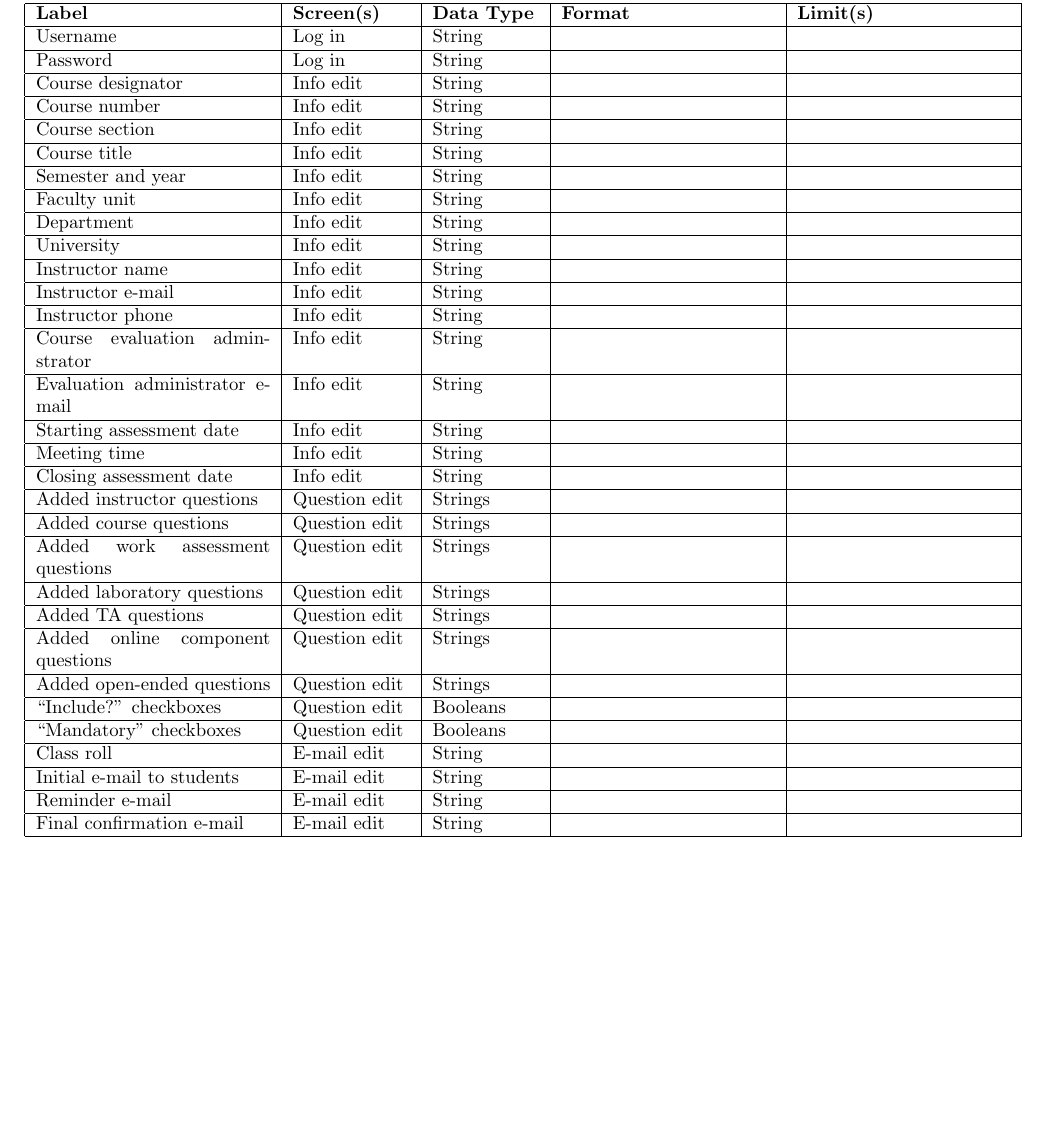
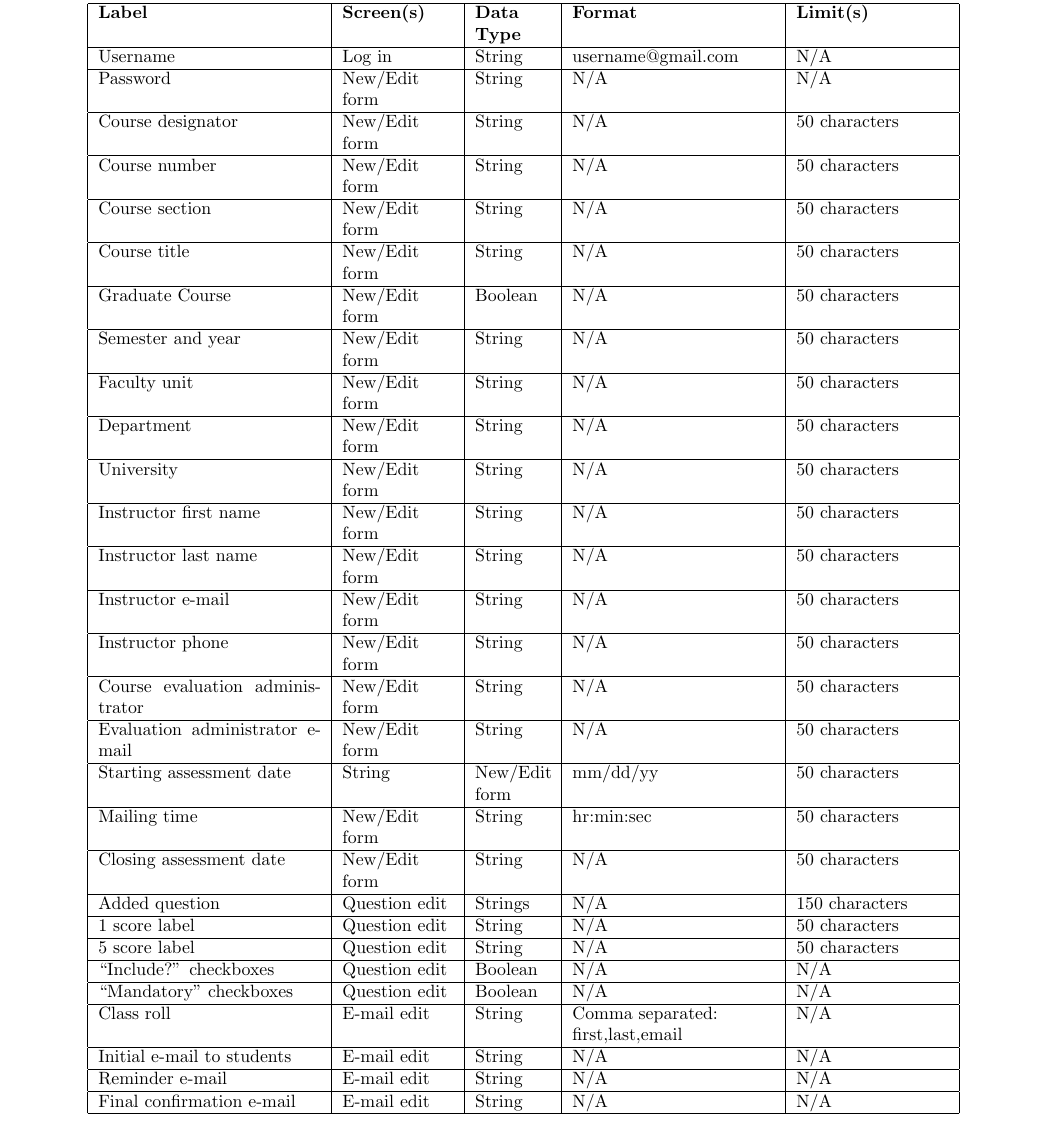
Before and after one commit to stanleysmall/capstone, a LaTeX document (documents/uidd.tex): part of page 12 of 23, cut so that both start at the same text, the shorter picture padded with empty space. Compiled offline with pdfLaTeX.

Commit message:
Draft of Data Validation

```diff
--- a/documents/uidd.tex
+++ b/documents/uidd.tex
@@ -201,74 +201,71 @@ Table 1 lists the data items in the user interface of the evaluation system. A d
 \newgeometry{left=1cm, right=1cm, top=1in, bottom=1in}
-
 \begin{center}
 \captionof{table}{Data item specification}
-\begin{tabular}{|p{4.4cm}|p{2.2cm}|p{2cm}|p{4cm}|p{4cm}|}
+\scalebox{.95}{
+\begin{tabular}{|p{4.4cm}|p{2.2cm}|p{1.5cm}|p{4cm}|p{3cm}|}
 \hline
 \textbf{Label} & \textbf{Screen(s)} & \textbf{Data Type} & \textbf{Format} & \textbf{Limit(s)} \\
 \hline
-Username & Log in & String & & \\
+Username & Log in & String & username@gmail.com & N/A \\
 \hline
-Password & Log in & String & & \\
+Password &New/Edit form & String & N/A & N/A \\
 \hline
-Course designator & Info edit & String & & \\
+Course designator & New/Edit form & String & N/A & 50 characters \\
 \hline
-Course number & Info edit & String & & \\
+Course number &New/Edit form & String & N/A & 50 characters\\
 \hline
-Course section & Info edit & String & & \\
+Course section &New/Edit form & String & N/A & 50 characters\\
 \hline
-Course title & Info edit & String & & \\
+Course title & New/Edit form & String & N/A & 50 characters\\
 \hline
-Semester and year & Info edit & String & & \\
+Graduate Course & New/Edit form & Boolean & N/A & 50 characters\\
 \hline
-Faculty unit & Info edit & String & & \\
+Semester and year &New/Edit form & String & N/A & 50 characters\\
 \hline
-Department & Info edit & String & & \\
+Faculty unit & New/Edit form & String & N/A & 50 characters\\
 \hline
-University & Info edit & String & & \\
+Department & New/Edit form & String & N/A & 50 characters\\
 \hline
-Instructor name & Info edit & String & & \\
+University &New/Edit form & String & N/A & 50 characters\\
 \hline
-Instructor e-mail & Info edit & String & & \\
+Instructor first name &New/Edit form & String & N/A & 50 characters \\
 \hline
-Instructor phone & Info edit & String & & \\
+Instructor last name & New/Edit form & String & N/A & 50 characters\\
 \hline
-Course evaluation adminstrator & Info edit & String & & \\
+Instructor e-mail & New/Edit form & String & N/A & 50 characters\\
 \hline
-Evaluation administrator e-mail & Info edit & String & & \\
+Instructor phone & New/Edit form & String & N/A & 50 characters\\
 \hline
-Starting assessment date & Info edit & String & & \\
+Course evaluation administrator & New/Edit form & String & N/A & 50 characters\\
 \hline
-Meeting time & Info edit & String & & \\
+Evaluation administrator e-mail & New/Edit form & String & N/A & 50 characters\\
 \hline
-Closing assessment date & Info edit & String & & \\
+Starting assessment date & String & New/Edit form & mm/dd/yy & 50 characters\\
 \hline
-Added instructor questions & Question edit & Strings & & \\
+Mailing time & New/Edit form & String & hr:min:sec & 50 characters\\
 \hline
-Added course questions & Question edit & Strings & & \\
+Closing assessment date & New/Edit form & String & N/A & 50 characters\\
 \hline
-Added work assessment questions & Question edit & Strings & & \\
+Added question & Question edit & Strings & N/A & 150 characters\\
 \hline
-Added laboratory questions & Question edit & Strings & & \\
+1 score label & Question edit & String & N/A & 50 characters\\
 \hline
-Added TA questions & Question edit & Strings & & \\
+5 score label & Question edit & String & N/A & 50 characters\\
 \hline
-Added online component questions & Question edit & Strings & & \\
+``Include?'' checkboxes & Question edit & Boolean & N/A & N/A \\
 \hline
-Added open-ended questions & Question edit & Strings & & \\
+``Mandatory'' checkboxes & Question edit & Boolean & N/A & N/A \\
 \hline
-``Include?'' checkboxes & Question edit & Booleans & & \\
+Class roll & E-mail edit & String & Comma separated: \newline first,last,email & N/A \\
 \hline
-``Mandatory'' checkboxes & Question edit & Booleans & & \\
+Initial e-mail to students & E-mail edit & String & N/A & N/A \\
 \hline
-Class roll & E-mail edit & String & & \\
+Reminder e-mail & E-mail edit & String & N/A & N/A\\
 \hline
-Initial e-mail to students & E-mail edit & String & & \\
-\hline
-Reminder e-mail & E-mail edit & String & & \\
-\hline
-Final confirmation e-mail & E-mail edit & String & & \\
+Final confirmation e-mail & E-mail edit & String & N/A & N/A\\
 \hline
 \end{tabular}
+}
 \end{center}
 
 \appendix
```
Also changed, not shown: documents/uidd.tex (2 more changed lines).
